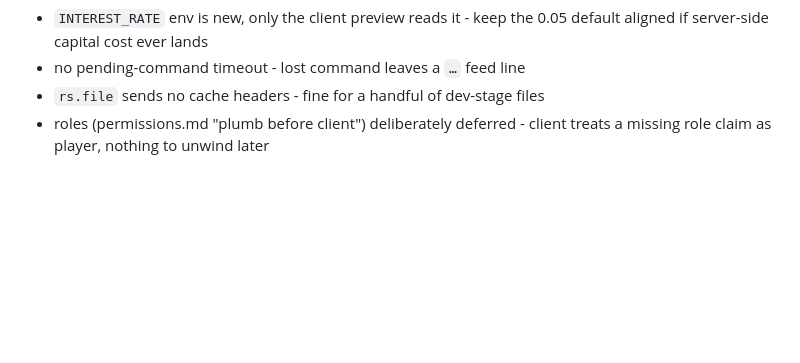
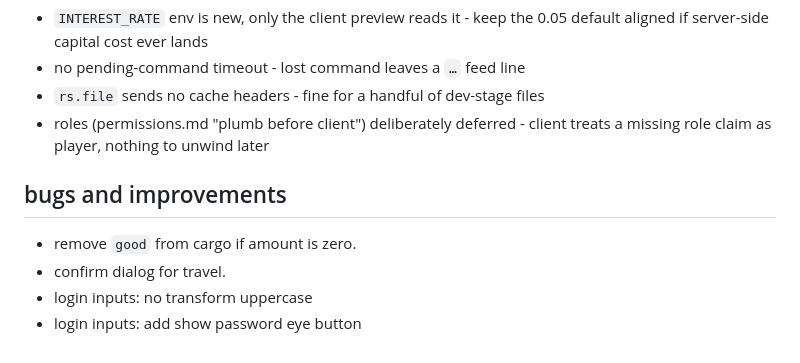
Before and after one commit to 4apaev/theseus, a Markdown page: docs/client.md, the part around the change. Rendered like a GitHub page; blank space fills up the shorter version.

Commit message:
client bugs

```diff
--- a/docs/client.md
+++ b/docs/client.md
@@ -257,3 +257,12 @@ explicit copy · multiple ships → `ships[0]` defensively
 - `rs.file` sends no cache headers - fine for a handful of dev-stage files
 - roles (permissions.md "plumb before client") deliberately deferred -
   client treats a missing role claim as player, nothing to unwind later
+
+
+bugs and improvements
+------------------------------------------------
+
+- remove `good` from cargo if amount is zero.
+- confirm dialog for travel.
+- login inputs: no transform uppercase
+- login inputs: add show password eye button
```
